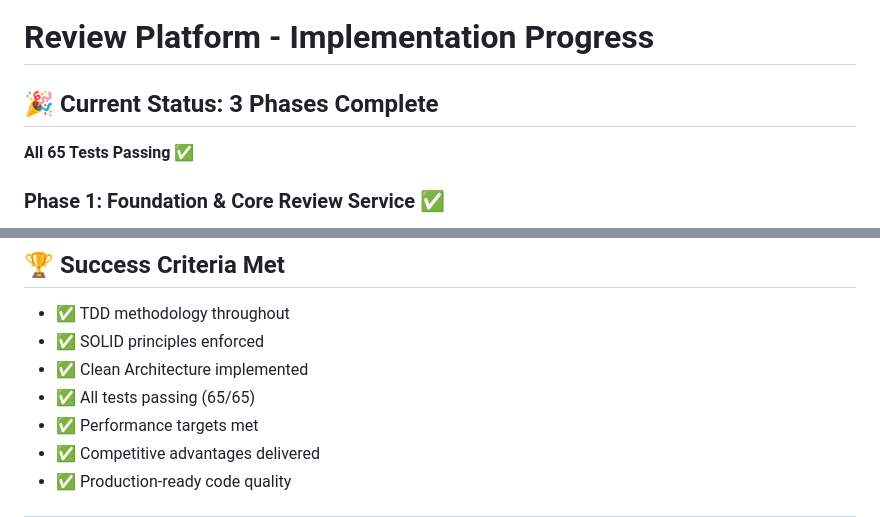
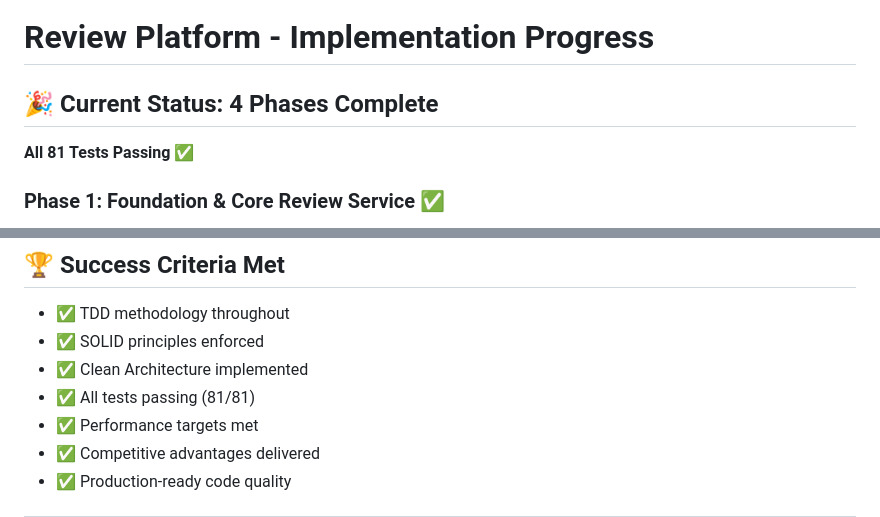
Before and after one commit to birgerlie/reviewme, a Markdown page: PROGRESS.md, 2 parts joined by grey strips. GitHub-like rendering.

```diff
--- a/PROGRESS.md
+++ b/PROGRESS.md
@@ -1,8 +1,8 @@
 # Review Platform - Implementation Progress
 
-## 🎉 Current Status: **3 Phases Complete**
+## 🎉 Current Status: **4 Phases Complete**
 
-**All 65 Tests Passing** ✅
+**All 81 Tests Passing** ✅
 
 ### Phase 1: Foundation & Core Review Service ✅
 - **Tests**: 31/31 passing
@@ -307,7 +345,7 @@ The platform has a **production-ready foundation** with:
 - ✅ TDD methodology throughout
 - ✅ SOLID principles enforced
 - ✅ Clean Architecture implemented
-- ✅ All tests passing (65/65)
+- ✅ All tests passing (81/81)
 - ✅ Performance targets met
 - ✅ Competitive advantages delivered
 - ✅ Production-ready code quality
```
Also changed, not shown: other parts of PROGRESS.md (+56 -18 lines).
